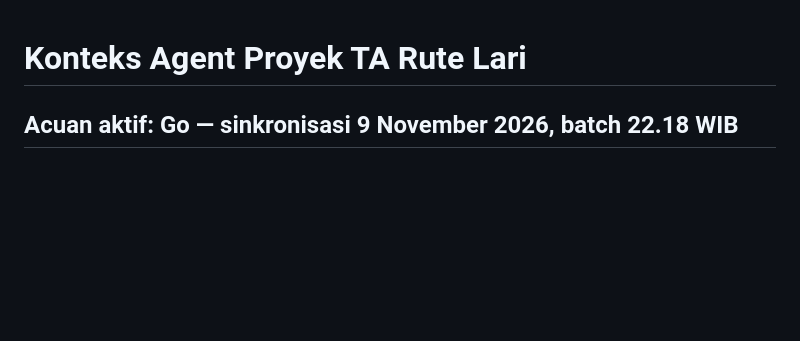
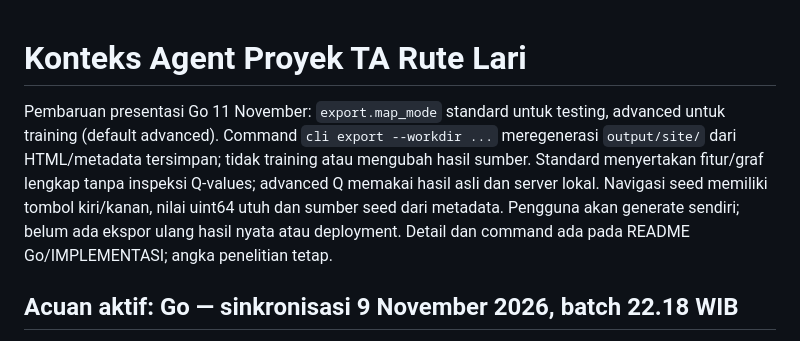
Before and after one commit to davidimannuel/uwika-ta-31123022-2026, a Markdown page: AGENTS.md, the part around the change. Drawn GitHub-style; blank space fills up the shorter version.

```diff
--- a/AGENTS.md
+++ b/AGENTS.md
@@ -1,4 +1,13 @@
 # Konteks Agent Proyek TA Rute Lari
+
+Pembaruan presentasi Go 11 November: `export.map_mode` standard untuk testing,
+advanced untuk training (default advanced). Command `cli export --workdir ...`
+meregenerasi `output/site/` dari HTML/metadata tersimpan; tidak training atau
+mengubah hasil sumber. Standard menyertakan fitur/graf lengkap tanpa inspeksi
+Q-values; advanced Q memakai hasil asli dan server lokal. Navigasi seed memiliki
+tombol kiri/kanan, nilai uint64 utuh dan sumber seed dari metadata. Pengguna akan
+generate sendiri; belum ada ekspor ulang hasil nyata atau deployment. Detail
+dan command ada pada README Go/IMPLEMENTASI; angka penelitian tetap.
 
 ## Acuan aktif: Go — sinkronisasi 9 November 2026, batch 22.18 WIB
 
```
Also changed, not shown: IMPLEMENTASI.md (+27 -0 lines), LOG_KEMAJUAN.md (+18 -0 lines).
